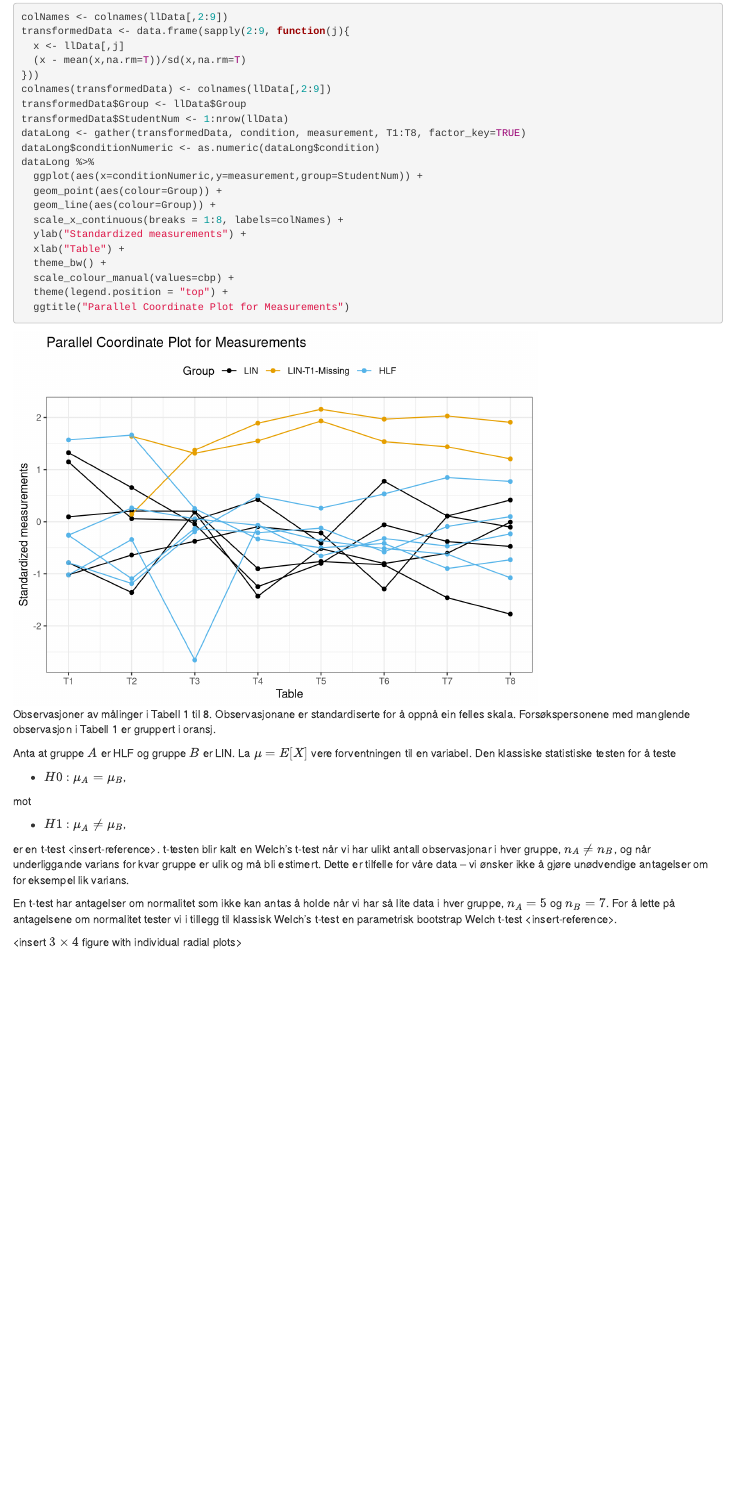
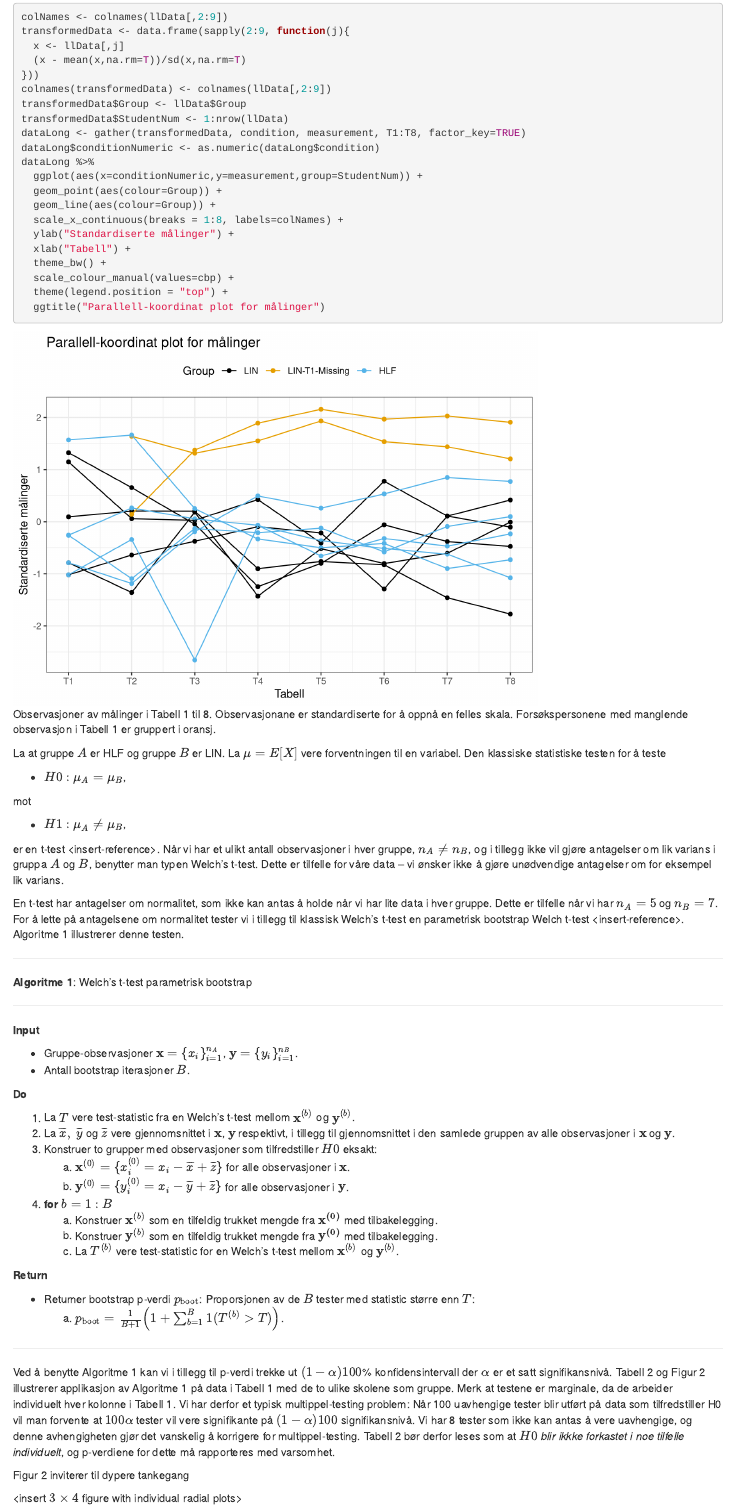
Before and after one commit to Blunde1/languageLearningAnalysis, an R Markdown document (languageLearningAnalysis.Rmd): the page in a window 1100 px wide, from 2160 px down. Rendered offline with R 4.5, knitr and Pandoc, with nearby package versions; folded parts are opened.

Commit message:
algoritme for parametric bootstrap, diskusjon av resultat fra denne som vil komme i tab 2 og fig 2

````diff
--- a/languageLearningAnalysis.Rmd
+++ b/languageLearningAnalysis.Rmd
@@ -124,15 +124,15 @@ dataLong %>%
   geom_point(aes(colour=Group)) +
   geom_line(aes(colour=Group)) +
   scale_x_continuous(breaks = 1:8, labels=colNames) +
-  ylab("Standardized measurements") +
-  xlab("Table") +
+  ylab("Standardiserte målinger") +
+  xlab("Tabell") +
   theme_bw() +
   scale_colour_manual(values=cbp) +
   theme(legend.position = "top") +
-  ggtitle("Parallel Coordinate Plot for Measurements")
+  ggtitle("Parallell-koordinat plot for målinger")
 ```
 
-Anta at gruppe $A$ er HLF og gruppe $B$ er LIN.
+La at gruppe $A$ er HLF og gruppe $B$ er LIN.
 La $\mu=E[X]$ vere forventningen til en variabel.
 Den klassiske statistiske testen for å teste
 
@@ -143,11 +143,53 @@ mot
 - $H1: \mu_A \neq \mu_B$,
 
 er en t-test \<insert-reference\>.
-t-testen blir kalt en Welch's t-test når vi har ulikt antall observasjonar i hver gruppe, $n_A\neq n_B$, og når underliggande varians for kvar gruppe er ulik og må bli estimert.
+Når vi har et ulikt antall observasjoner i hver gruppe, $n_A\neq n_B$, og i tillegg ikke vil gjøre antagelser om lik varians i gruppa $A$ og $B$, benytter man typen Welch's t-test.
 Dette er tilfelle for våre data -- vi ønsker ikke å gjøre unødvendige antagelser om for eksempel lik varians.
 
-En t-test har antagelser om normalitet som ikke kan antas å holde når vi har så lite data i hver gruppe, $n_A=5$ og $n_B=7$.
+En t-test har antagelser om normalitet, som ikke kan antas å holde når vi har lite data i hver gruppe.
+Dette er tilfelle når vi har $n_A=5$ og $n_B=7$.
 For å lette på antagelsene om normalitet tester vi i tillegg til klassisk Welch's t-test en parametrisk bootstrap Welch t-test \<insert-reference\>.
+Algoritme 1 illustrerer denne testen.
+
+******
+**Algoritme 1**:  Welch's t-test parametrisk bootstrap
+
+******
+
+**Input**
+
+- Gruppe-observasjoner $\mathbf{x}=\{x_i\}_{i=1}^{n_A}$, $\mathbf{y}=\{y_i\}_{i=1}^{n_B}$.
+- Antall bootstrap iterasjoner $B$.
+
+**Do**
+
+1. La $T$ vere test-statistic fra en Welch's t-test mellom $\mathbf{x}^{(b)}$ og $\mathbf{y}^{(b)}$.
+2. La $\overline{x},~\overline{y}$ og $\overline{z}$ vere gjennomsnittet i $\mathbf{x}$, $\mathbf{y}$ respektivt, i tillegg til gjennomsnittet i den samlede gruppen av alle observasjoner i $\mathbf{x}$ og $\mathbf{y}$.
+3.  Konstruer to grupper med observasjoner som tilfredstiller $H0$ eksakt:
+    a) $\mathbf{x}^{(0)} = \{x_i^{(0)} = x_i - \overline{x} + \overline{z}\}$ for alle observasjoner i $\mathbf{x}$.
+    a) $\mathbf{y}^{(0)} = \{y_i^{(0)} = x_i - \overline{y} + \overline{z}\}$ for alle observasjoner i $\mathbf{y}$.
+4.  **for** $b=1:B$
+    a) Konstruer $\mathbf{x}^{(b)}$ som en tilfeldig trukket mengde fra $\mathbf{x^{(0)}}$ med tilbakelegging.
+    b) Konstruer $\mathbf{y}^{(b)}$ som en tilfeldig trukket mengde fra $\mathbf{y^{(0)}}$ med tilbakelegging.
+    c) La $T^{(b)}$ vere test-statistic for en Welch's t-test mellom $\mathbf{x}^{(b)}$ og $\mathbf{y}^{(b)}$.
+
+**Return**
+
+- Returner bootstrap p-verdi $p_{\text{boot}}$: Proporsjonen av de $B$ tester med statistic større enn $T$:
+    a. $p_{\text{boot}} = \frac{1}{B+1}\left(1 + \sum_{b=1}^B 1(T^{(b)}>T)   \right)$.
+
+******
+
+Ved å benytte Algoritme 1 kan vi i tillegg til p-verdi trekke ut $(1-\alpha)100$\% konfidensintervall der $\alpha$ er et satt signifikansnivå.
+Tabell 2 og Figur 2 illustrerer applikasjon av Algoritme 1 på data i Tabell 1 med de to ulike skolene som gruppe.
+Merk at testene er marginale, da de arbeider individuelt hver kolonne i Tabell 1.
+Vi har derfor et typisk multippel-testing problem: Når 100 uavhengige tester blir utført på data som tilfredstiller H0 vil man forvente at $100\alpha$ tester vil vere signifikante på $(1-\alpha)100$ signifikansnivå.
+Vi har 8 tester som ikke kan antas å vere uavhengige, og denne avhengigheten gjør det vanskelig å korrigere for multippel-testing.
+Tabell 2 bør derfor leses som at *$H0$ blir ikkke forkastet i noe tilfelle individuelt*, og p-verdiene for dette må rapporteres med varsomhet.
+
+Figur 2 inviterer til dypere tankegang
+
+
 
 \<insert $3\times 4$ figure with individual radial plots\>
 
````
Also changed, not shown: languageLearningAnalysis.html, languageLearningAnalysis.Rmd (2 more changed lines).
